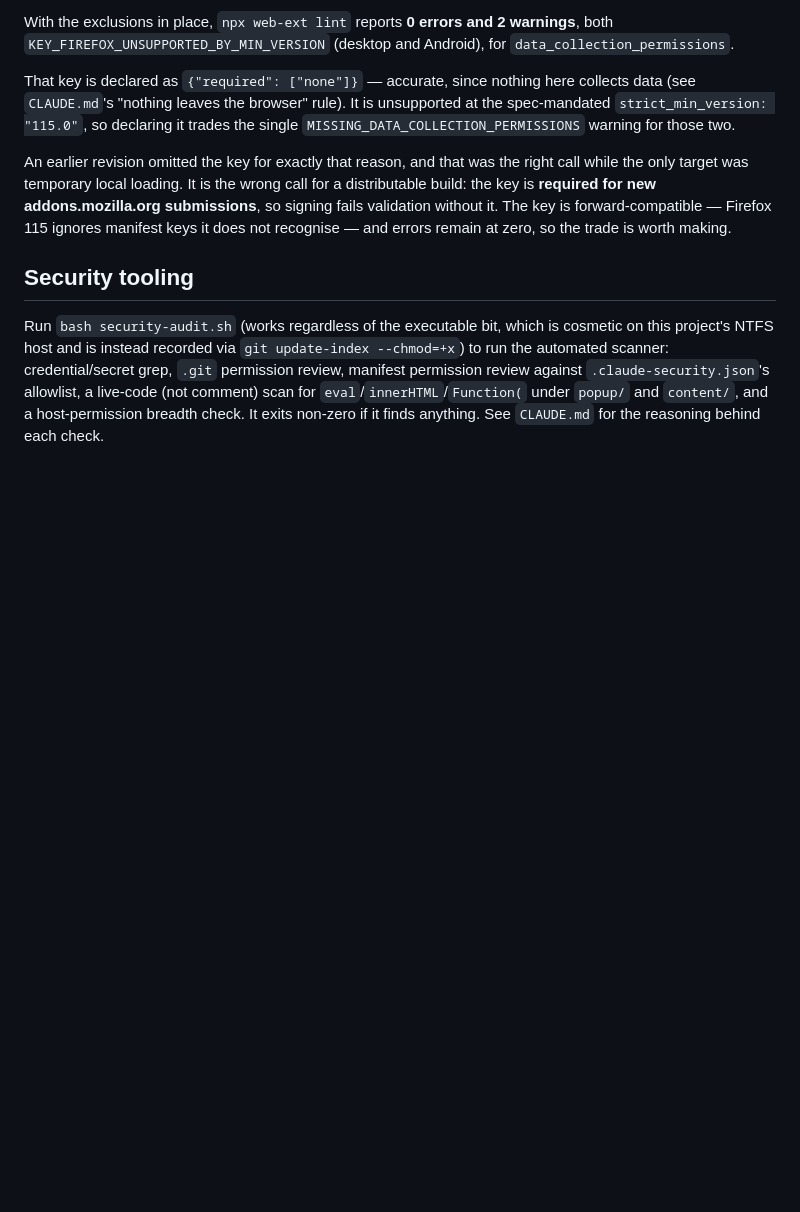
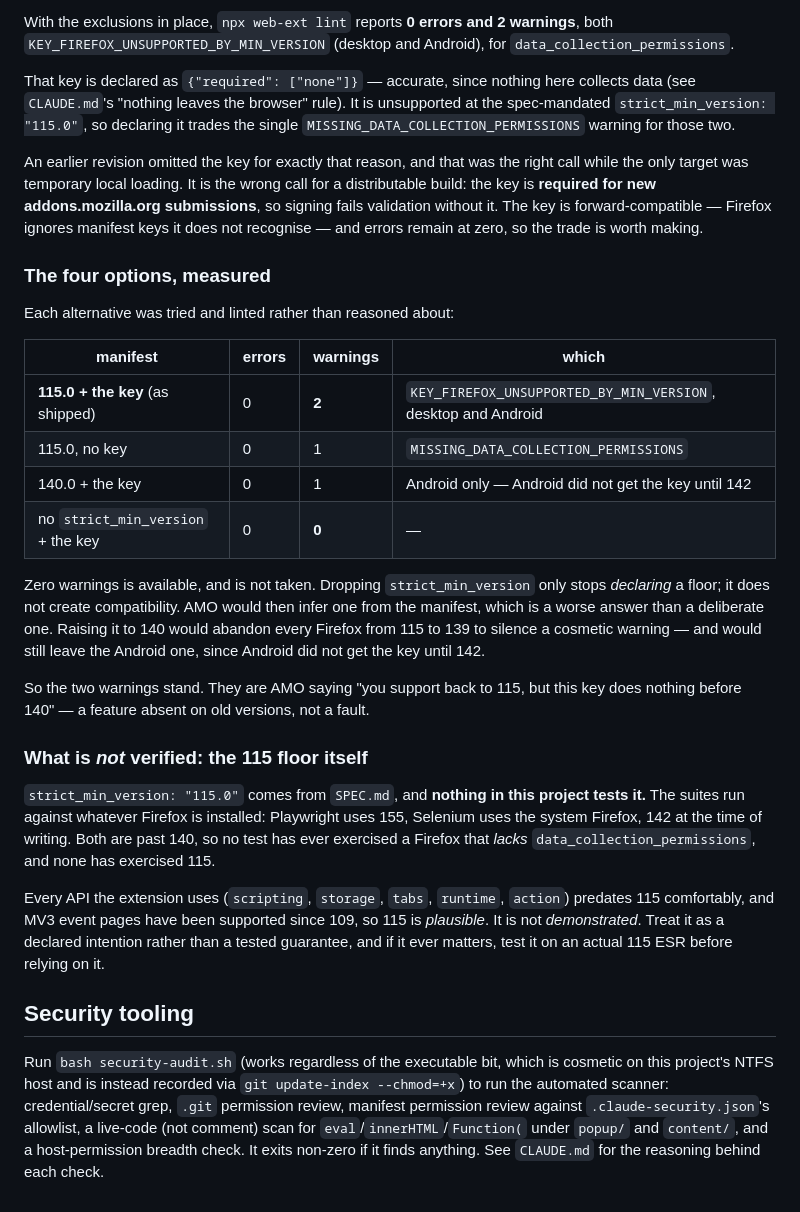
Before and after one commit to ipswitch8/form-field-find-replace, a Markdown page: README.md, the part around the change. Drawn GitHub-style; blank space fills up the shorter version.

Commit message:
docs: the two AMO warnings are ignorable, and the 115 floor is not tested
Investigated the two warnings AMO reports on 0.6.0:

  KEY_FIREFOX_UNSUPPORTED_BY_MIN_VERSION          (desktop, needs 140)
  KEY_FIREFOX_ANDROID_UNSUPPORTED_BY_MIN_VERSION  (Android, needs 142)

No code or manifest change. They can be ignored, and the reasoning is now
backed by measurement instead of assertion.

EACH OPTION WAS LINTED, NOT ARGUED ABOUT

  115.0 + the key (as shipped)   0 errors  2 warnings
  115.0, no key                  0 errors  1 warning   MISSING_DATA_COLLECTION_PERMISSIONS
  140.0 + the key                0 errors  1 warning   Android only (it needs 142)
  no strict_min_version + key    0 errors  0 warnings

Zero warnings is available and is deliberately not taken. Dropping
strict_min_version does not create compatibility, it only stops declaring a
floor and lets AMO infer one - a worse answer than a deliberate one. Raising to
140 would abandon Firefox 115-139 to silence a cosmetic warning and would still
leave the Android one.

The warnings are AMO saying "you support back to 115, but this key does nothing
before 140". That is a feature absent on old versions, not a fault. Errors are
zero and AMO accepted the submission - 0.6.0 is `nominated` and in review.

THE FINDING WORTH KEEPING

strict_min_version: "115.0" comes from SPEC.md and NOTHING IN THIS PROJECT
TESTS IT. The suites run on whatever Firefox is installed - Playwright 155,
Selenium on the system Firefox, 142 here - so no test has ever exercised 115,
nor any version lacking data_collection_permissions. The claim in these docs
that "Firefox 115 ignores keys it does not recognise" was stated about a
version nothing here has run.

Every API used (scripting, storage, tabs, runtime, action) predates 115 and MV3
event pages landed in 109, so 115 is plausible. It is not demonstrated. Both
documents now say so, and the "Firefox 115 ignores..." phrasing is narrowed to
"Firefox ignores...", which is the part that is actually true in general.

This is the same class of defect the gates kept catching in the history work: a
specific, confident claim about something never exercised. Recording it rather
than quietly leaving it.

Verified: manifest.json untouched, `web-ext lint` still 0 errors / 2 warnings,
security-audit.sh CLEAN.

Co-Authored-By: Claude Opus 5 (1M context) <noreply@anthropic.com>

```diff
--- a/README.md
+++ b/README.md
@@ -560,8 +560,44 @@ An earlier revision omitted the key for exactly that reason, and that was the
 right call while the only target was temporary local loading. It is the wrong
 call for a distributable build: the key is **required for new
 addons.mozilla.org submissions**, so signing fails validation without it. The
-key is forward-compatible — Firefox 115 ignores manifest keys it does not
+key is forward-compatible — Firefox ignores manifest keys it does not
 recognise — and errors remain at zero, so the trade is worth making.
+
+### The four options, measured
+
+Each alternative was tried and linted rather than reasoned about:
+
+| manifest | errors | warnings | which |
+|---|---|---|---|
+| **115.0 + the key** (as shipped) | 0 | **2** | `KEY_FIREFOX_UNSUPPORTED_BY_MIN_VERSION`, desktop and Android |
+| 115.0, no key | 0 | 1 | `MISSING_DATA_COLLECTION_PERMISSIONS` |
+| 140.0 + the key | 0 | 1 | Android only — Android did not get the key until 142 |
+| no `strict_min_version` + the key | 0 | **0** | — |
+
+Zero warnings is available, and is not taken. Dropping `strict_min_version`
+only stops *declaring* a floor; it does not create compatibility. AMO would
+then infer one from the manifest, which is a worse answer than a deliberate
+one. Raising it to 140 would abandon every Firefox from 115 to 139 to silence a
+cosmetic warning — and would still leave the Android one, since Android did not
+get the key until 142.
+
+So the two warnings stand. They are AMO saying "you support back to 115, but
+this key does nothing before 140" — a feature absent on old versions, not a
+fault.
+
+### What is *not* verified: the 115 floor itself
+
+`strict_min_version: "115.0"` comes from `SPEC.md`, and **nothing in this
+project tests it.** The suites run against whatever Firefox is installed:
+Playwright uses 155, Selenium uses the system Firefox, 142 at the time of
+writing. Both are past 140, so no test has ever exercised a Firefox that
+*lacks* `data_collection_permissions`, and none has exercised 115.
+
+Every API the extension uses (`scripting`, `storage`, `tabs`, `runtime`,
+`action`) predates 115 comfortably, and MV3 event pages have been supported
+since 109, so 115 is *plausible*. It is not *demonstrated*. Treat it as a
+declared intention rather than a tested guarantee, and if it ever matters,
+test it on an actual 115 ESR before relying on it.
 
 ## Security tooling
 
```
Also changed, not shown: CLAUDE.md (+13 -1 lines).
